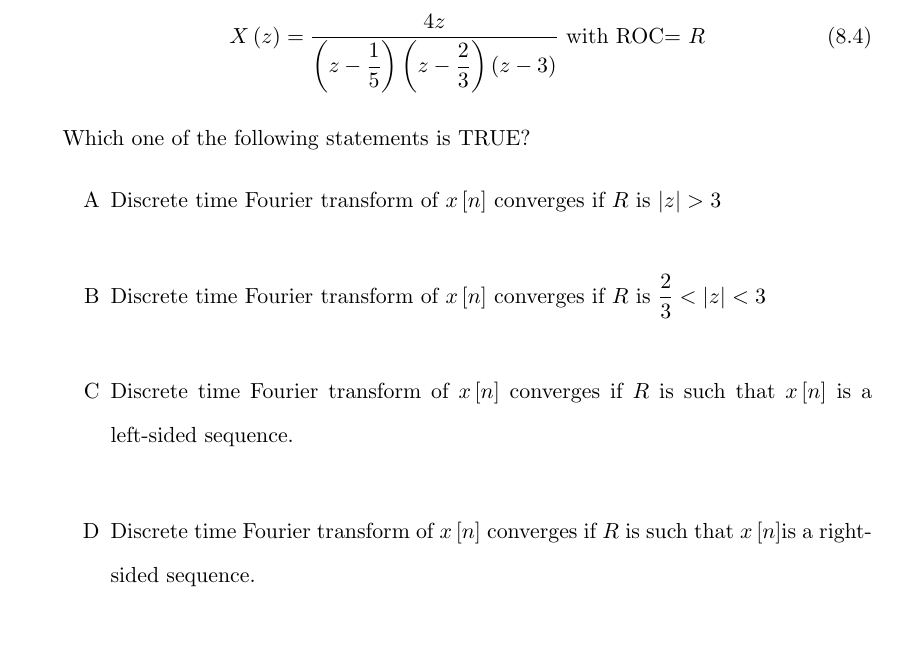
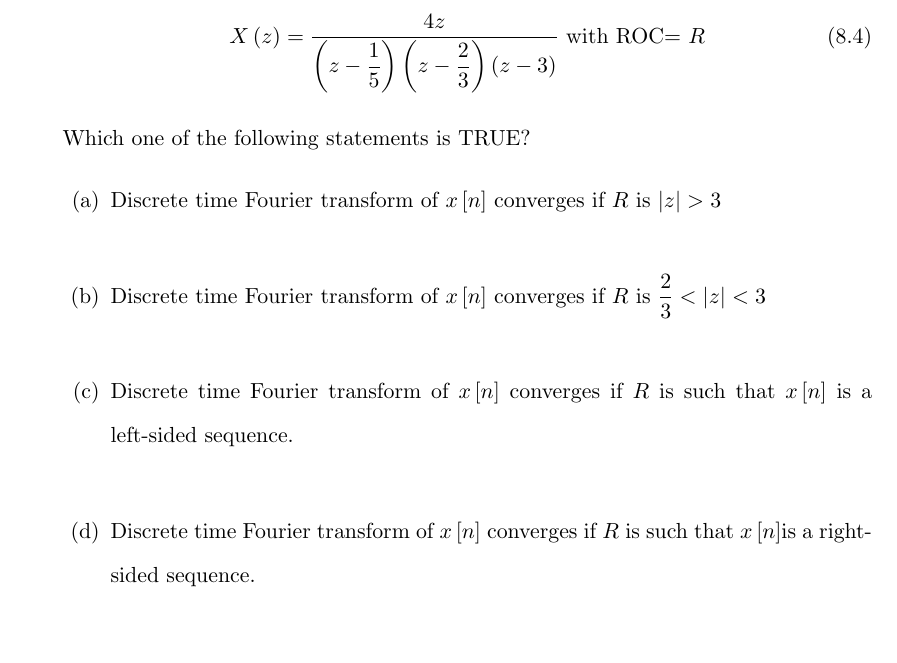
Before and after one commit to kmeghanasai/gate-signal, a LaTeX book (main.tex, which reads 2023/laplace.tex): part of page 38 of 40, cut so that both start at the same text. Compiled offline with pdfLaTeX.

Commit message:
Update laplace.tex

```diff
--- a/2023/laplace.tex
+++ b/2023/laplace.tex
@@ -69,7 +69,7 @@ If $y(t)$ represents $x(t)$ convolved with itself, which of the following option
 X\brak{z}=\dfrac{4z}{\brak{z-\dfrac{1}{5}} \brak{z-\dfrac{2}{3}} \brak{z-3}} \text{ with ROC= }R
 \end{align}
 Which one of the following statements is TRUE?
-\begin{enumerate}[label = \Alph*]
+\begin{enumerate}[label = (\alph*)]
      \item Discrete time Fourier transform of $x\sbrak{n}$ converges if $R$ is $|z|>3$\\
      \item Discrete time Fourier transform of $x\sbrak{n}$ converges if $ R$ is $\dfrac{2}{3}<|z|<3$\\
      \item Discrete time Fourier transform of $x\sbrak{n}$ converges if $R$ is such that $x\sbrak{n}$ is a left-sided sequence.\\
```
